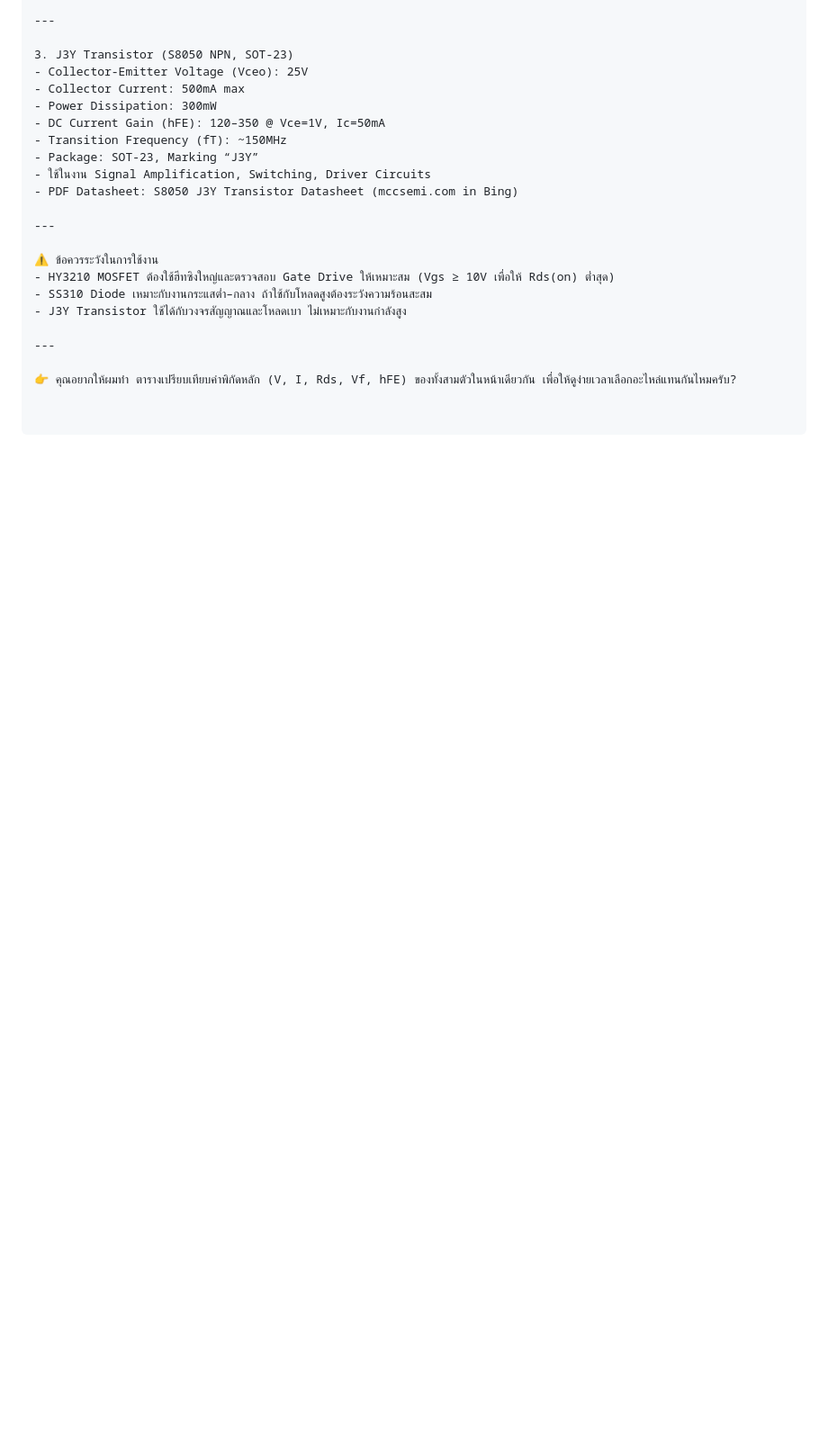
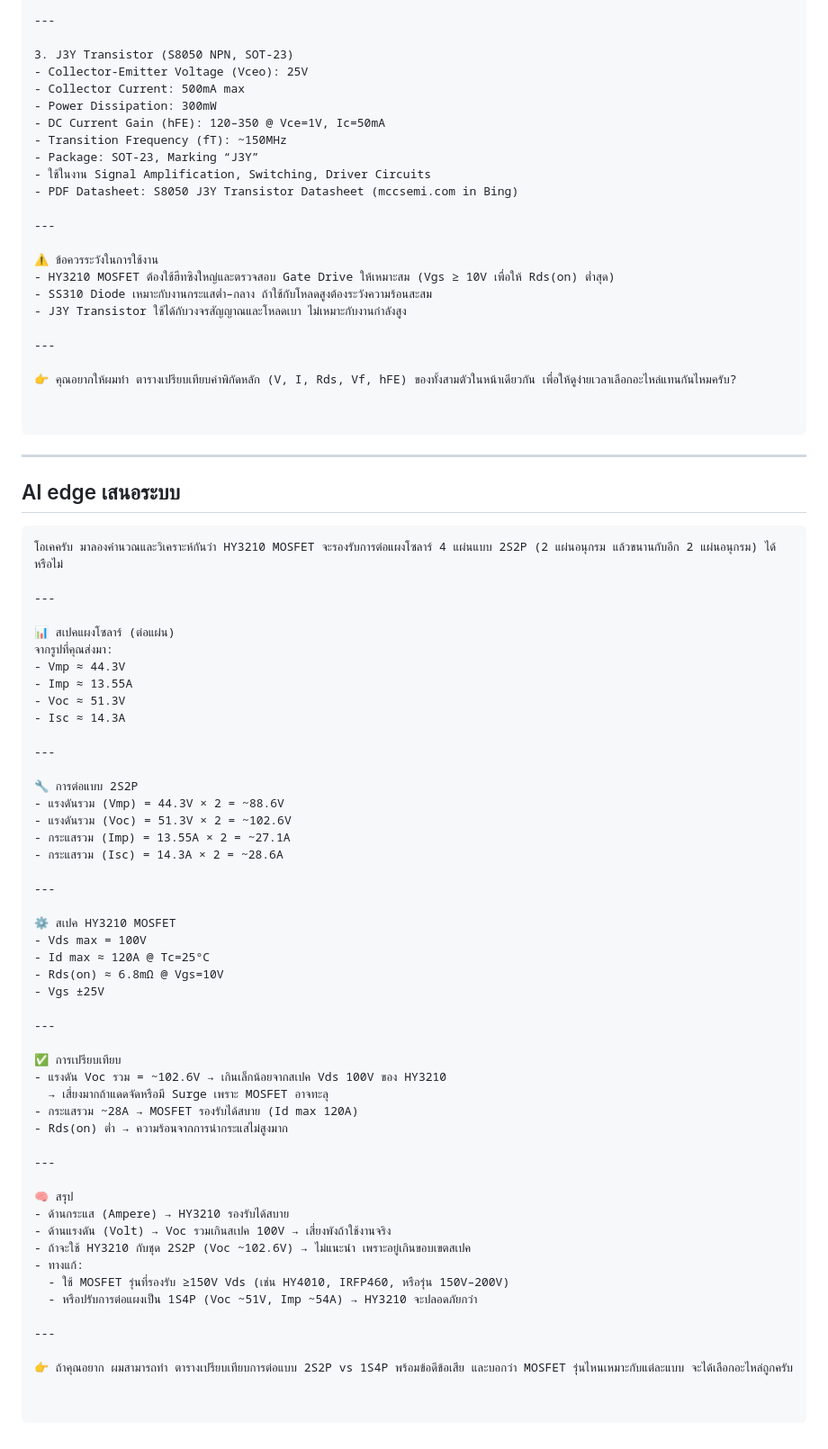
Before and after one commit to xkp95175333/All_fun_log, a Markdown page: ELec/SolerAuto_Fix.md, the part around the change. Shown at 90% size. GitHub-like rendering; blank space fills up the shorter version.

Commit message:
Add HY3210 MOSFET analysis for solar panel setup
Added analysis and comparison for using HY3210 MOSFET with a 2S2P solar panel configuration, including specifications and recommendations for alternative MOSFETs.

````diff
--- a/ELec/SolerAuto_Fix.md
+++ b/ELec/SolerAuto_Fix.md
@@ -1560,3 +1560,61 @@ void loop() {
 
 
 ```
+
+
+---
+AI edge เสนอระบบ
+---
+
+```md
+โอเคครับ มาลองคำนวณและวิเคราะห์กันว่า HY3210 MOSFET จะรองรับการต่อแผงโซลาร์ 4 แผ่นแบบ 2S2P (2 แผ่นอนุกรม แล้วขนานกับอีก 2 แผ่นอนุกรม) ได้หรือไม่
+
+---
+
+📊 สเปคแผงโซลาร์ (ต่อแผ่น)
+จากรูปที่คุณส่งมา:
+- Vmp ≈ 44.3V
+- Imp ≈ 13.55A
+- Voc ≈ 51.3V
+- Isc ≈ 14.3A
+
+---
+
+🔧 การต่อแบบ 2S2P
+- แรงดันรวม (Vmp) = 44.3V × 2 = ~88.6V
+- แรงดันรวม (Voc) = 51.3V × 2 = ~102.6V
+- กระแสรวม (Imp) = 13.55A × 2 = ~27.1A
+- กระแสรวม (Isc) = 14.3A × 2 = ~28.6A
+
+---
+
+⚙️ สเปค HY3210 MOSFET
+- Vds max = 100V
+- Id max ≈ 120A @ Tc=25°C
+- Rds(on) ≈ 6.8mΩ @ Vgs=10V
+- Vgs ±25V
+
+---
+
+✅ การเปรียบเทียบ
+- แรงดัน Voc รวม = ~102.6V → เกินเล็กน้อยจากสเปค Vds 100V ของ HY3210
+  → เสี่ยงมากถ้าแดดจัดหรือมี Surge เพราะ MOSFET อาจทะลุ
+- กระแสรวม ~28A → MOSFET รองรับได้สบาย (Id max 120A)
+- Rds(on) ต่ำ → ความร้อนจากการนำกระแสไม่สูงมาก
+
+---
+
+🧠 สรุป
+- ด้านกระแส (Ampere) → HY3210 รองรับได้สบาย
+- ด้านแรงดัน (Volt) → Voc รวมเกินสเปค 100V → เสี่ยงพังถ้าใช้งานจริง
+- ถ้าจะใช้ HY3210 กับชุด 2S2P (Voc ~102.6V) → ไม่แนะนำ เพราะอยู่เกินขอบเขตสเปค
+- ทางแก้:
+  - ใช้ MOSFET รุ่นที่รองรับ ≥150V Vds (เช่น HY4010, IRFP460, หรือรุ่น 150V–200V)
+  - หรือปรับการต่อแผงเป็น 1S4P (Voc ~51V, Imp ~54A) → HY3210 จะปลอดภัยกว่า
+
+---
+
+👉 ถ้าคุณอยาก ผมสามารถทำ ตารางเปรียบเทียบการต่อแบบ 2S2P vs 1S4P พร้อมข้อดีข้อเสีย และบอกว่า MOSFET รุ่นไหนเหมาะกับแต่ละแบบ จะได้เลือกอะไหล่ถูกครับ
+
+
+```
````
